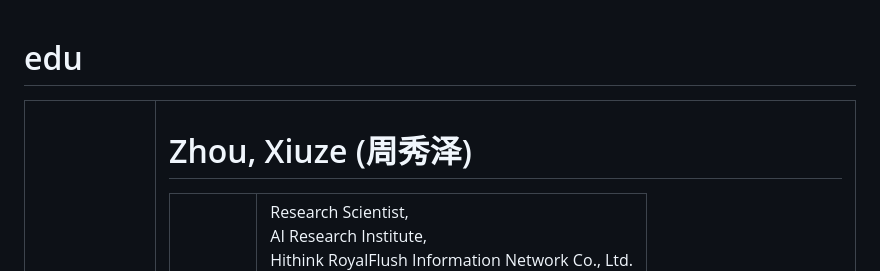
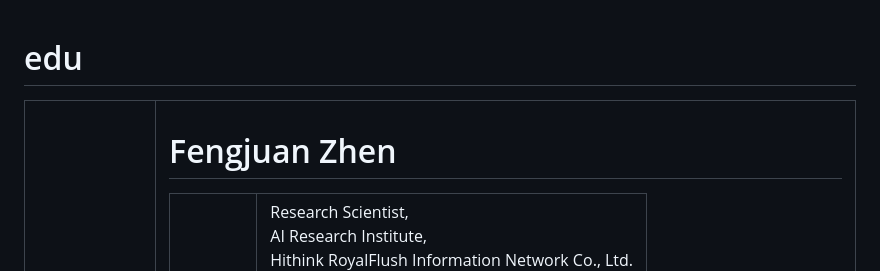
Before and after one commit to feng0699/edu, a Markdown page: README.md, the part around the change printed below. Drawn GitHub-style.

```diff
--- a/README.md
+++ b/README.md
@@ -8,7 +8,7 @@
 <link rel="stylesheet" href="jemdoc.css" type="text/css" />
 <link rel="shortcut icon" href="favicon.ico" />
 <link rel="bookmark" href="favicon.ico" type="image/x-icon"　/>
-<title>Zhou, Xiuze (周秀泽)</title>
+<title>Fengjuan Zhen</title>
 </head>
 <body>
 <table summary="Table for page layout." id="tlayout">
@@ -23,7 +23,7 @@
 </td>
 <td id="layout-content">
 <div id="toptitle">
-<h1>Zhou, Xiuze (周秀泽) </h1>
+<h1>Fengjuan Zhen </h1>
 </div>
 <table class="imgtable"><tr><td>
 <a href="https://xiuzezhou.github.io/"><img src="photos/bio.jpg" alt="alt text" width="131px" height="160px" /></a>&nbsp;</td>
```
Also changed, not shown: other parts of README.md (+0 -29 lines).
